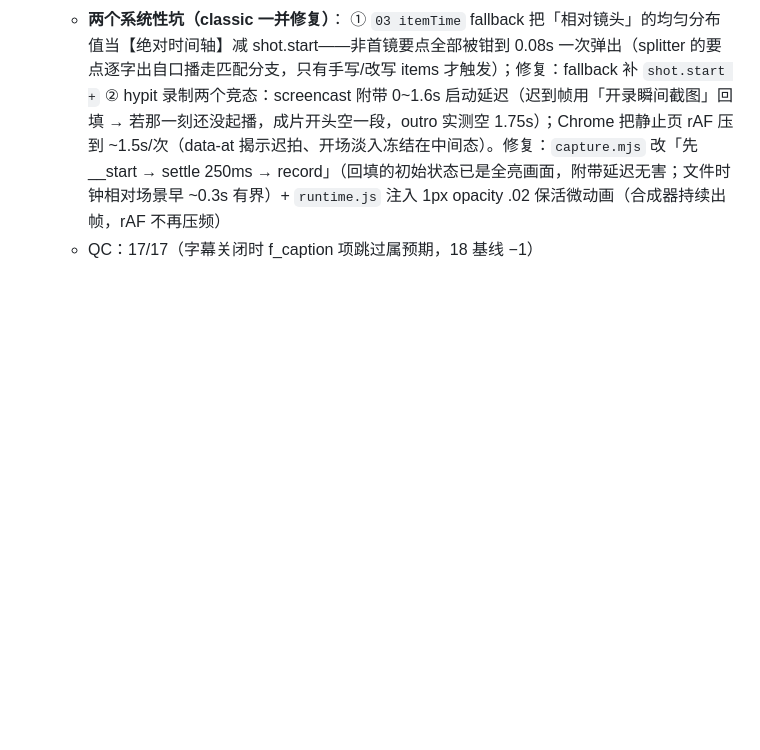
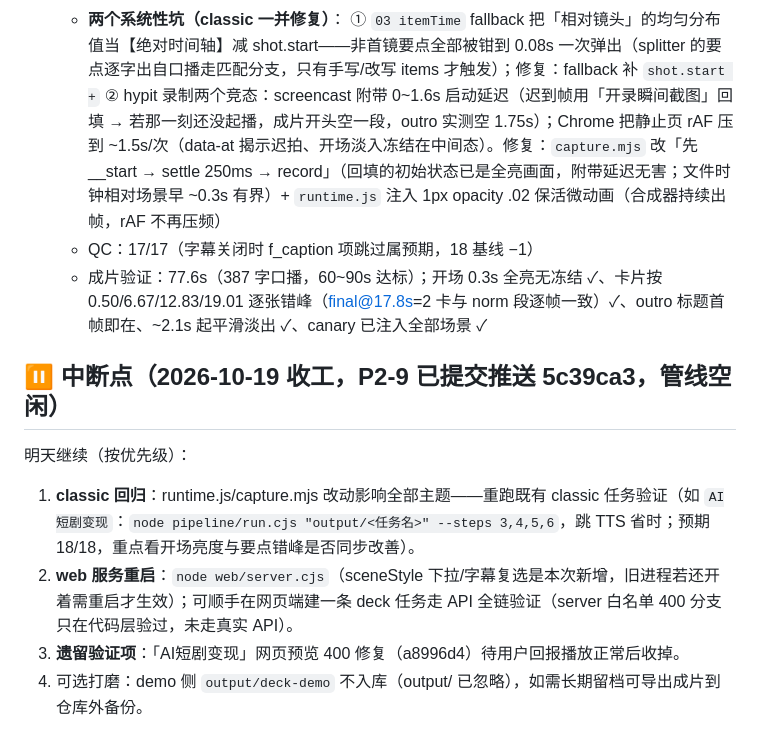
Before and after one commit to lee724130-maker/video-pipeline, a Markdown page: CHECKPOINT-2026-10-13.md, the part around the change. Rendered like a GitHub page; blank space fills up the shorter version.

Commit message:
记录 P2-9 中断点与明日待办

```diff
--- a/CHECKPOINT-2026-10-13.md
+++ b/CHECKPOINT-2026-10-13.md
@@ -213,3 +213,12 @@ SDK 权威格式来源：dashscope 1.27.7 包内 `audio/http_tts/http_speech_syn
     ① `03 itemTime` fallback 把「相对镜头」的均匀分布值当【绝对时间轴】减 shot.start——非首镜要点全部被钳到 0.08s 一次弹出（splitter 的要点逐字出自口播走匹配分支，只有手写/改写 items 才触发）；修复：fallback 补 `shot.start +`
     ② hypit 录制两个竞态：screencast 附带 0~1.6s 启动延迟（迟到帧用「开录瞬间截图」回填 → 若那一刻还没起播，成片开头空一段，outro 实测空 1.75s）；Chrome 把静止页 rAF 压到 ~1.5s/次（data-at 揭示迟拍、开场淡入冻结在中间态）。修复：`capture.mjs` 改「先 __start → settle 250ms → record」（回填的初始状态已是全亮画面，附带延迟无害；文件时钟相对场景早 ~0.3s 有界）+ `runtime.js` 注入 1px opacity .02 保活微动画（合成器持续出帧，rAF 不再压频）
   - QC：17/17（字幕关闭时 f_caption 项跳过属预期，18 基线 −1）
+  - 成片验证：77.6s（387 字口播，60~90s 达标）；开场 0.3s 全亮无冻结 ✓、卡片按 0.50/6.67/12.83/19.01 逐张错峰（final@17.8s=2 卡与 norm 段逐帧一致）✓、outro 标题首帧即在、~2.1s 起平滑淡出 ✓、canary 已注入全部场景 ✓
+
+## ⏸ 中断点（2026-10-19 收工，P2-9 已提交推送 5c39ca3，管线空闲）
+
+明天继续（按优先级）：
+1. **classic 回归**：runtime.js/capture.mjs 改动影响全部主题——重跑既有 classic 任务验证（如 `AI短剧变现`：`node pipeline/run.cjs "output/<任务名>" --steps 3,4,5,6`，跳 TTS 省时；预期 18/18，重点看开场亮度与要点错峰是否同步改善）。
+2. **web 服务重启**：`node web/server.cjs`（sceneStyle 下拉/字幕复选是本次新增，旧进程若还开着需重启才生效）；可顺手在网页端建一条 deck 任务走 API 全链验证（server 白名单 400 分支只在代码层验过，未走真实 API）。
+3. **遗留验证项**：「AI短剧变现」网页预览 400 修复（a8996d4）待用户回报播放正常后收掉。
+4. 可选打磨：demo 侧 `output/deck-demo` 不入库（output/ 已忽略），如需长期留档可导出成片到仓库外备份。
```
